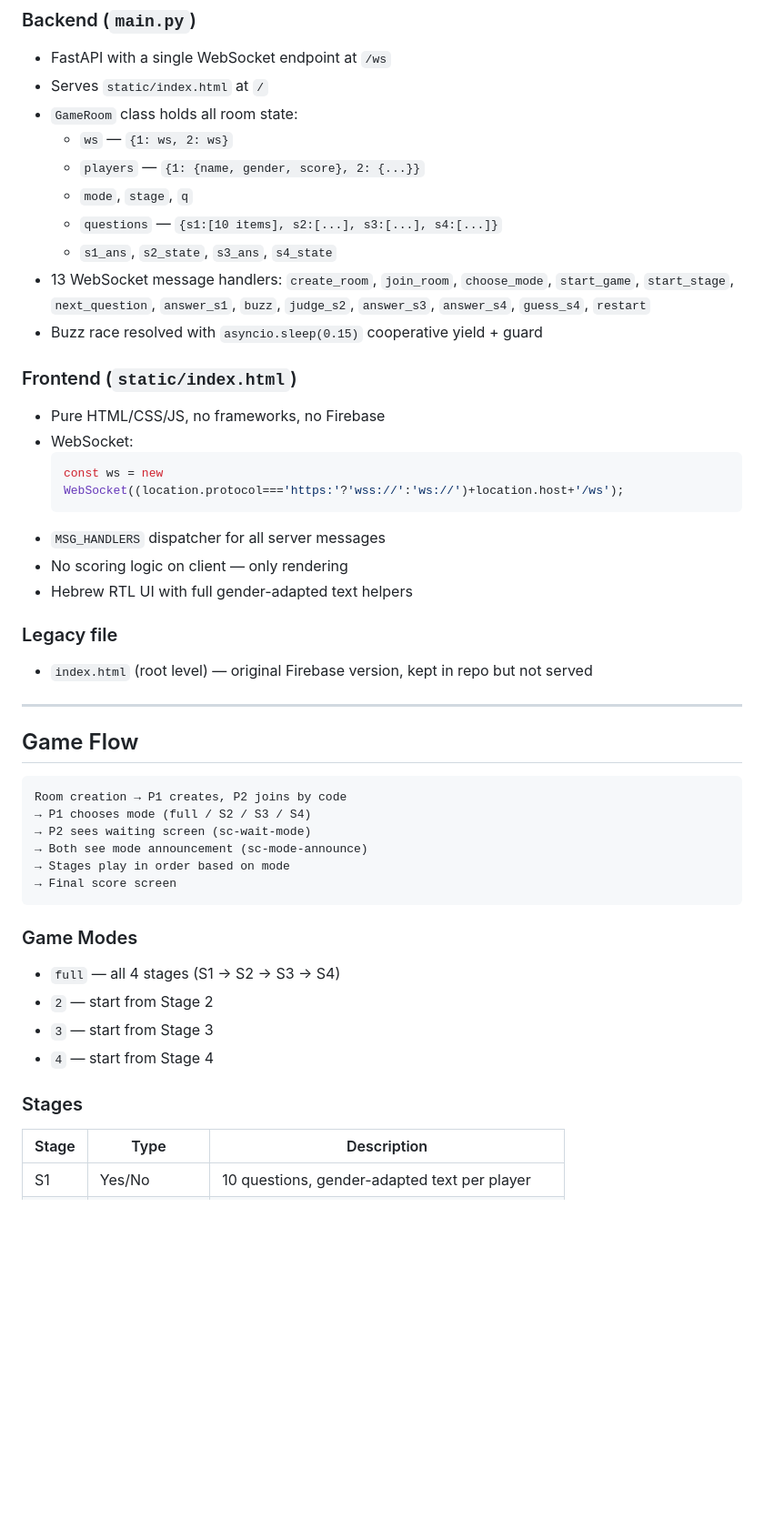
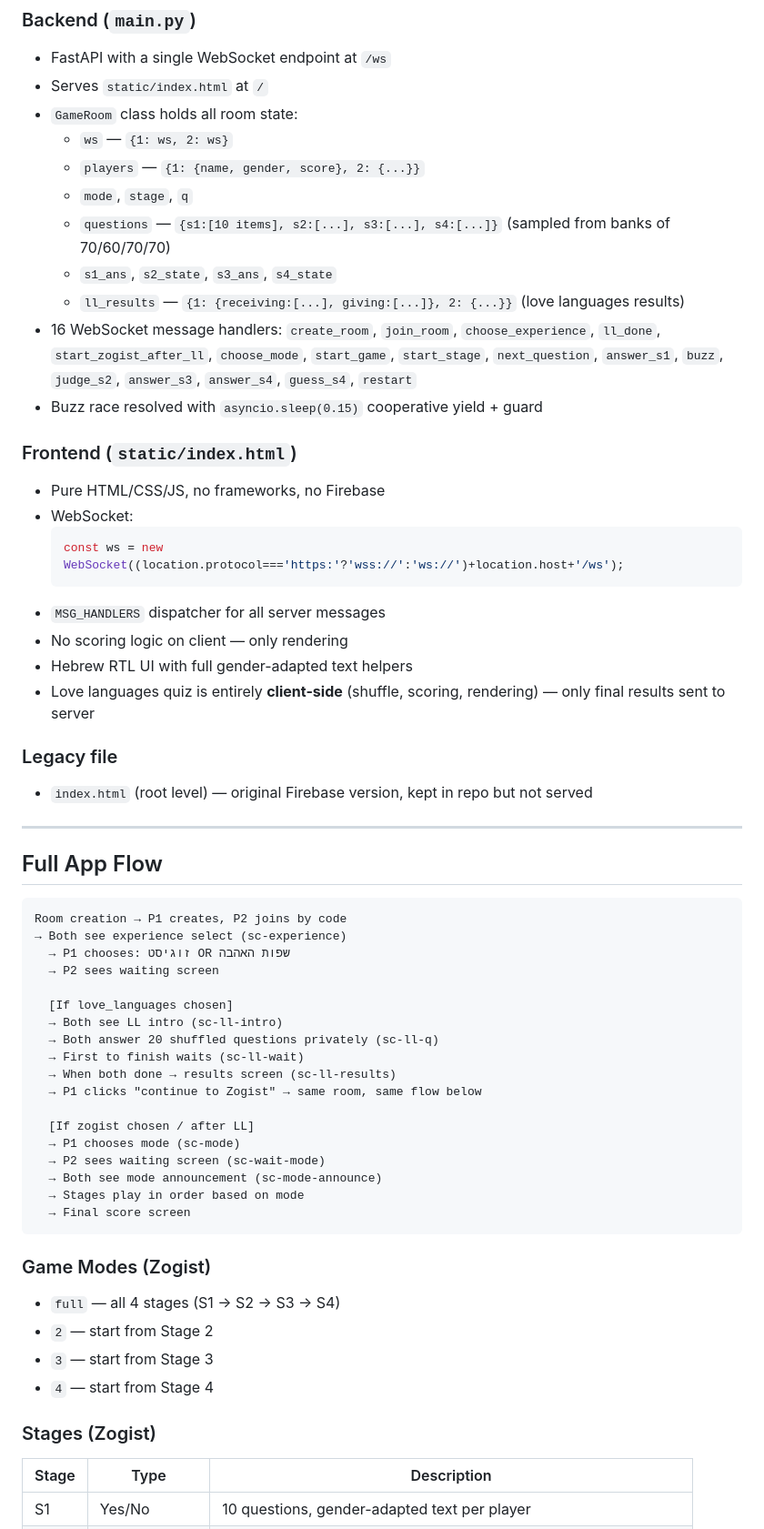
Before and after one commit to moran-habusha/zogist, a Markdown page: CLAUDE.md, the part around one of its changes. Shown at 91% size. Drawn GitHub-style; blank space fills up the shorter version.

Commit message:
Update CLAUDE.md with love languages flow and local testing info
Co-Authored-By: Claude Sonnet 4.6 <noreply@anthropic.com>

````diff
--- a/CLAUDE.md
+++ b/CLAUDE.md
@@ -35,9 +38,10 @@ Backend (main.py — FastAPI + asyncio)
   - `ws` — `{1: ws, 2: ws}`
   - `players` — `{1: {name, gender, score}, 2: {...}}`
   - `mode`, `stage`, `q`
-  - `questions` — `{s1:[10 items], s2:[...], s3:[...], s4:[...]}`
+  - `questions` — `{s1:[10 items], s2:[...], s3:[...], s4:[...]}` (sampled from banks of 70/60/70/70)
   - `s1_ans`, `s2_state`, `s3_ans`, `s4_state`
-- 13 WebSocket message handlers: `create_room`, `join_room`, `choose_mode`, `start_game`, `start_stage`, `next_question`, `answer_s1`, `buzz`, `judge_s2`, `answer_s3`, `answer_s4`, `guess_s4`, `restart`
+  - `ll_results` — `{1: {receiving:[...], giving:[...]}, 2: {...}}` (love languages results)
+- 16 WebSocket message handlers: `create_room`, `join_room`, `choose_experience`, `ll_done`, `start_zogist_after_ll`, `choose_mode`, `start_game`, `start_stage`, `next_question`, `answer_s1`, `buzz`, `judge_s2`, `answer_s3`, `answer_s4`, `guess_s4`, `restart`
 - Buzz race resolved with `asyncio.sleep(0.15)` cooperative yield + guard
 
 ### Frontend (`static/index.html`)
@@ -49,30 +53,43 @@ Backend (main.py — FastAPI + asyncio)
 - `MSG_HANDLERS` dispatcher for all server messages
 - No scoring logic on client — only rendering
 - Hebrew RTL UI with full gender-adapted text helpers
+- Love languages quiz is entirely **client-side** (shuffle, scoring, rendering) — only final results sent to server
 
 ### Legacy file
 - `index.html` (root level) — original Firebase version, kept in repo but not served
 
 ---
 
-## Game Flow
+## Full App Flow
 
 ```
 Room creation → P1 creates, P2 joins by code
-→ P1 chooses mode (full / S2 / S3 / S4)
-→ P2 sees waiting screen (sc-wait-mode)
-→ Both see mode announcement (sc-mode-announce)
-→ Stages play in order based on mode
-→ Final score screen
+→ Both see experience select (sc-experience)
+  → P1 chooses: זוגיסט OR שפות האהבה
+  → P2 sees waiting screen
+
+  [If love_languages chosen]
+  → Both see LL intro (sc-ll-intro)
+  → Both answer 20 shuffled questions privately (sc-ll-q)
+  → First to finish waits (sc-ll-wait)
+  → When both done → results screen (sc-ll-results)
+  → P1 clicks "continue to Zogist" → same room, same flow below
+
+  [If zogist chosen / after LL]
+  → P1 chooses mode (sc-mode)
+  → P2 sees waiting screen (sc-wait-mode)
+  → Both see mode announcement (sc-mode-announce)
+  → Stages play in order based on mode
+  → Final score screen
 ```
 
-### Game Modes
+### Game Modes (Zogist)
 - `full` — all 4 stages (S1 → S2 → S3 → S4)
 - `2` — start from Stage 2
 - `3` — start from Stage 3
 - `4` — start from Stage 4
 
-### Stages
+### Stages (Zogist)
 | Stage | Type | Description |
 |-------|------|-------------|
 | S1 | Yes/No | 10 questions, gender-adapted text per player |
````
Also changed, not shown: other parts of CLAUDE.md (+25 -5 lines).
